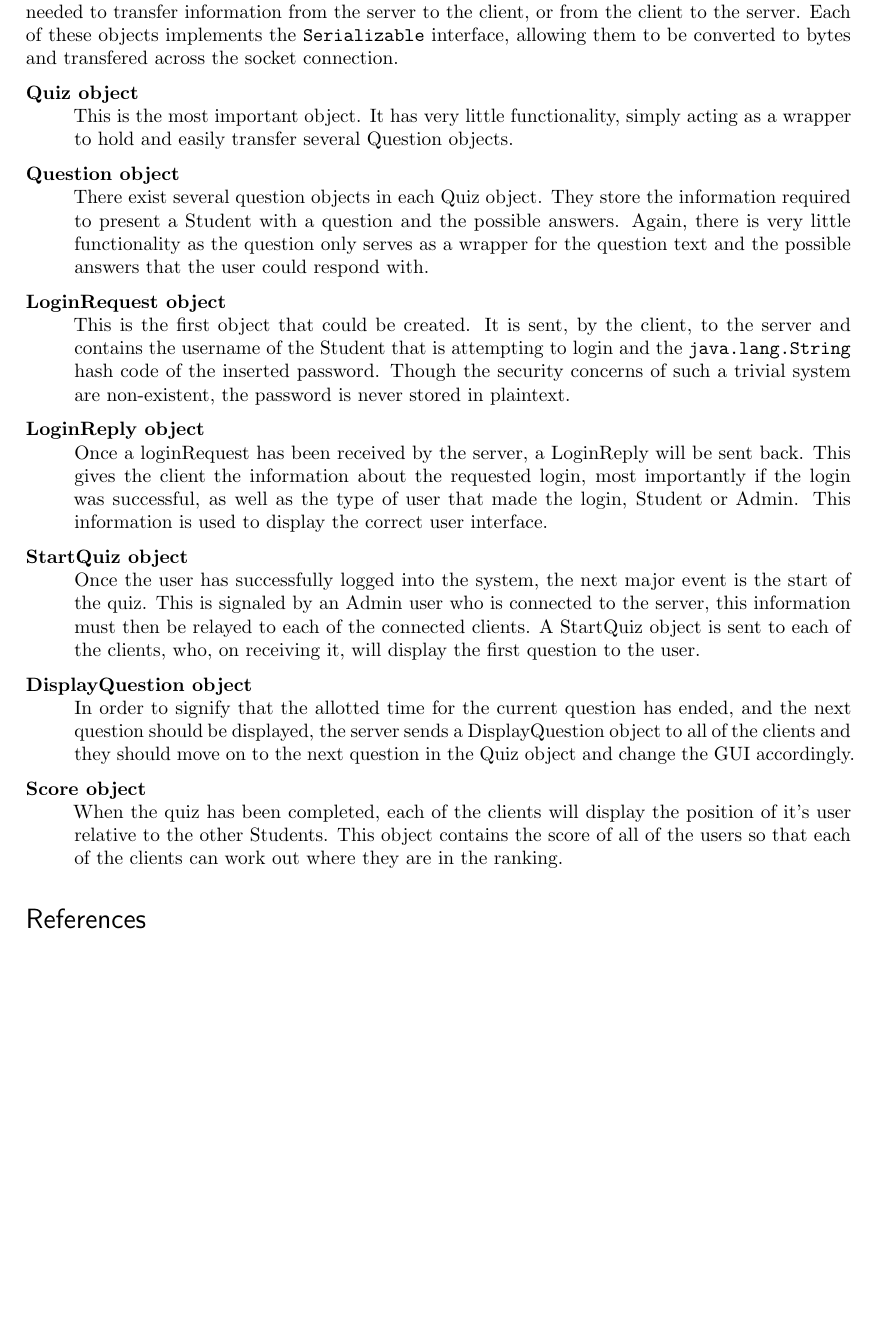
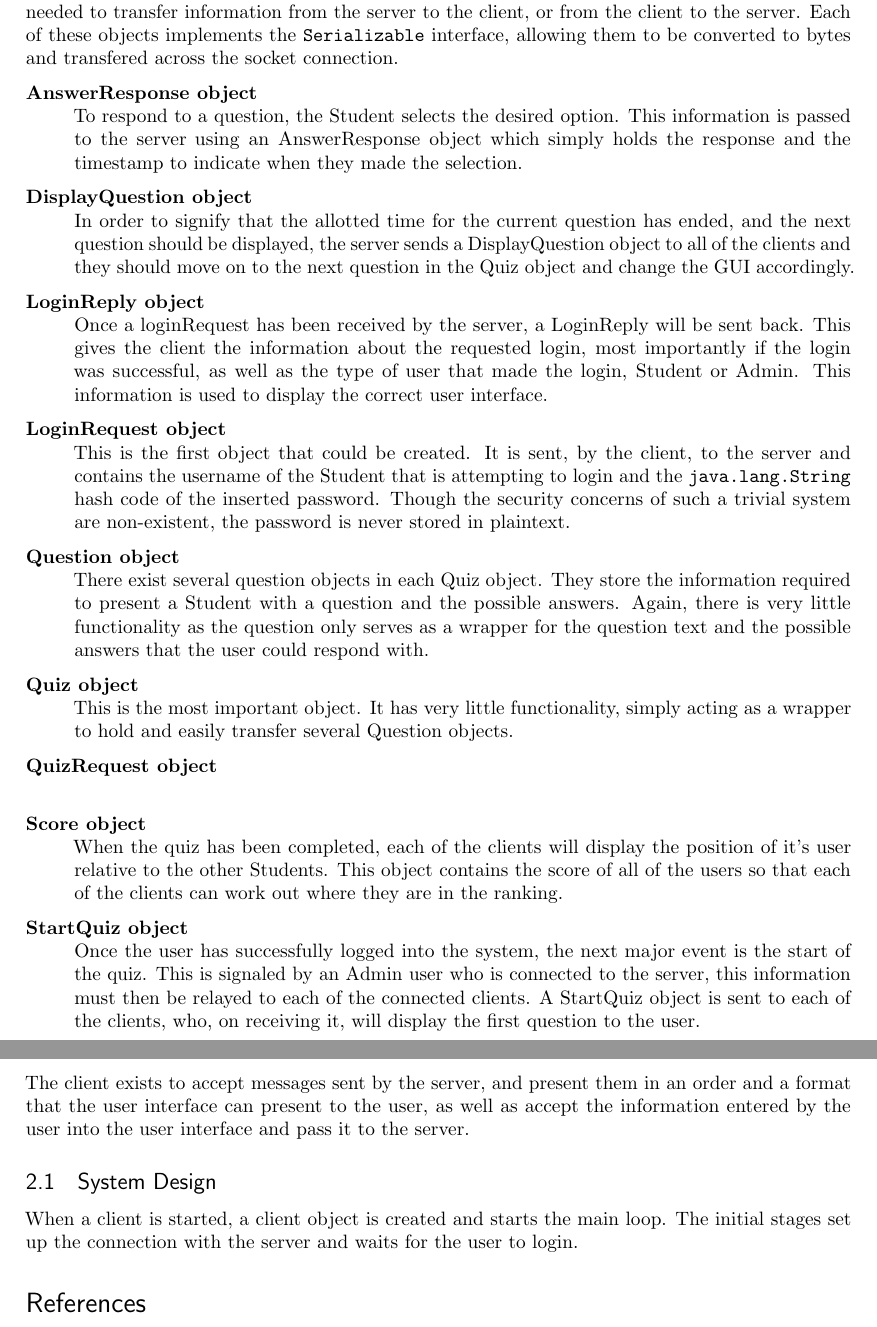
Before and after one commit to joshaw/OsakaProject, a LaTeX document (Documentation/mainfile.tex, which reads Documentation/Protocol.tex, Documentation/SystemComponents/Client.tex, Documentation/SystemComponents/Protocol.tex): part of page 3 of 3 before the commit and two parts of pages 3 and 4 of 4 after it, the two joined at a grey line, cut so that both start at the same text, the shorter picture padded with empty space. Compiled offline with pdfLaTeX.

Commit message:
move documentation
git-svn-id: https://codex.cs.bham.ac.uk/svn/msc-workshop/Osaka@21 fa6e4dec-783f-4bee-b038-fdf0b38339eb

```diff
--- a/Documentation/Protocol.tex
+++ /dev/null
@@ -5,50 +0,0 @@ The protocol for communicating between the different parts of the system is
-based around objects. There exists an object class that can be created for any
-of the several message types that could be needed to transfer information from
-the server to the client, or from the client to the server. Each of these
-objects implements the \texttt{Serializable} interface, allowing them to be
-converted to bytes and transfered across the socket connection.
-
-\begin{description}
-	\item[Quiz object]\hfill \\ This is the most important object. It has very
-		little functionality, simply acting as a wrapper to hold and easily
-		transfer several Question objects.
-
-	\item[Question object]\hfill \\ There exist several question objects in
-		each Quiz object. They store the information required to present a
-		Student with a question and the possible answers. Again, there is very
-		little functionality as the question only serves as a wrapper for the
-		question text and the possible answers that the user could respond
-		with.
-
-	\item[LoginRequest object]\hfill \\ This is the first object that could be
-		created.  It is sent, by the client, to the server and contains the
-		username of the Student that is attempting to login and the
-		\texttt{java.lang.String} hash code of the inserted password. Though
-		the security concerns of such a trivial system are non-existent, the
-		password is never stored in plaintext.
-
-	\item[LoginReply object]\hfill \\ Once a loginRequest has been received by
-		the server, a LoginReply will be sent back. This gives the client the
-		information about the requested login, most importantly if the login
-		was successful, as well as the type of user that made the login,
-		Student or Admin. This information is used to display the correct user
-		interface.
-
-	\item[StartQuiz object]\hfill \\ Once the user has successfully logged into
-		the system, the next major event is the start of the quiz. This is
-		signaled by an Admin user who is connected to the server, this
-		information must then be relayed to each of the connected clients. A
-		StartQuiz object is sent to each of the clients, who, on receiving it,
-		will display the first question to the user.
-
-	\item[DisplayQuestion object]\hfill \\ In order to signify that the
-		allotted time for the current question has ended, and the next question
-		should be displayed, the server sends a DisplayQuestion object to all
-		of the clients and they should move on to the next question in the Quiz
-		object and change the GUI accordingly.
-
-	\item[Score object]\hfill \\ When the quiz has been completed, each of the
-		clients will display the position of it's user relative to the other
-		Students. This object contains the score of all of the users so that
-		each of the clients can work out where they are in the ranking.
-\end{description}
--- /dev/null
+++ b/Documentation/SystemComponents/Client.tex
@@ -0,0 +1,14 @@
+\section{Client}
+\label{sec:client}
+
+The client exists to accept messages sent by the server, and present them in an
+order and a format that the user interface can present to the user, as well as
+accept the information entered by the user into the user interface and pass it
+to the server.
+
+\subsection{System Design}
+\label{sub:client_system_design}
+
+When a client is started, a client object is created and starts the main loop.
+The initial stages set up the connection with the server and waits for the
+user to login.
--- /dev/null
+++ b/Documentation/SystemComponents/Protocol.tex
@@ -0,0 +5,57 @@
+based around objects. There exists an object class that can be created for any
+of the several message types that could be needed to transfer information from
+the server to the client, or from the client to the server. Each of these
+objects implements the \texttt{Serializable} interface, allowing them to be
+converted to bytes and transfered across the socket connection.
+
+\begin{description}
+	\item[AnswerResponse object] \hfill \\ To respond to a question, the
+		Student selects the desired option. This information is passed to the
+		server using an AnswerResponse object which simply holds the response
+		and the timestamp to indicate when they made the selection.
+
+	\item[DisplayQuestion object]\hfill \\ In order to signify that the
+		allotted time for the current question has ended, and the next question
+		should be displayed, the server sends a DisplayQuestion object to all
+		of the clients and they should move on to the next question in the Quiz
+		object and change the GUI accordingly.
+
+	\item[LoginReply object]\hfill \\ Once a loginRequest has been received by
+		the server, a LoginReply will be sent back. This gives the client the
+		information about the requested login, most importantly if the login
+		was successful, as well as the type of user that made the login,
+		Student or Admin. This information is used to display the correct user
+		interface.
+
+	\item[LoginRequest object]\hfill \\ This is the first object that could be
+		created.  It is sent, by the client, to the server and contains the
+		username of the Student that is attempting to login and the
+		\texttt{java.lang.String} hash code of the inserted password. Though
+		the security concerns of such a trivial system are non-existent, the
+		password is never stored in plaintext.
+
+	\item[Question object]\hfill \\ There exist several question objects in
+		each Quiz object. They store the information required to present a
+		Student with a question and the possible answers. Again, there is very
+		little functionality as the question only serves as a wrapper for the
+		question text and the possible answers that the user could respond
+		with.
+
+	\item[Quiz object]\hfill \\ This is the most important object. It has very
+		little functionality, simply acting as a wrapper to hold and easily
+		transfer several Question objects.
+
+	\item[QuizRequest object]\hfill \\
+
+	\item[Score object]\hfill \\ When the quiz has been completed, each of the
+		clients will display the position of it's user relative to the other
+		Students. This object contains the score of all of the users so that
+		each of the clients can work out where they are in the ranking.
+
+	\item[StartQuiz object]\hfill \\ Once the user has successfully logged into
+		the system, the next major event is the start of the quiz. This is
+		signaled by an Admin user who is connected to the server, this
+		information must then be relayed to each of the connected clients. A
+		StartQuiz object is sent to each of the clients, who, on receiving it,
+		will display the first question to the user.
+\end{description}
```
Also changed, not shown: Documentation/mainfile.tex (+2 -1 lines), Documentation/Protocol.tex (4 more changed lines), Documentation/SystemComponents/Protocol.tex (4 more changed lines), 1 other file.
